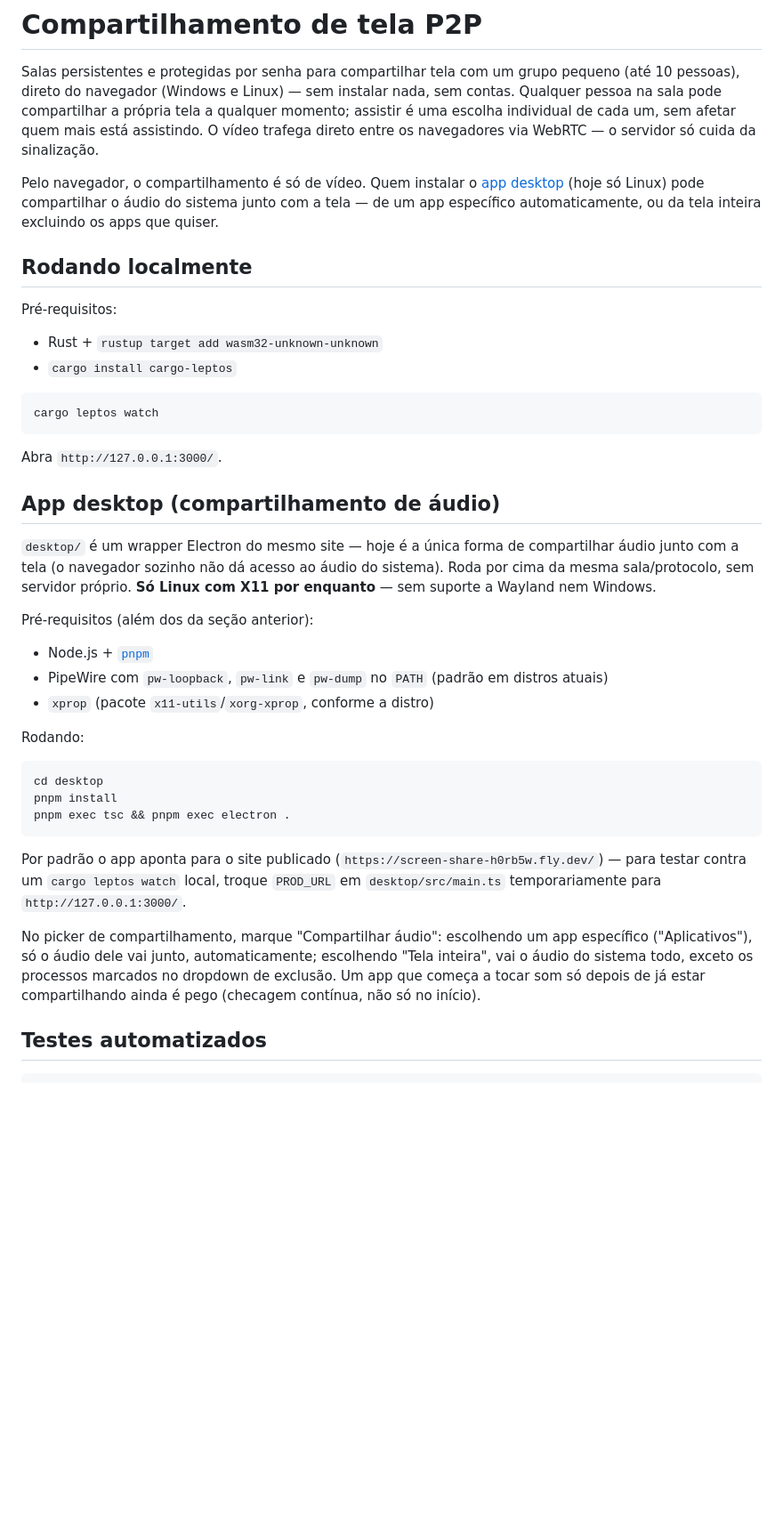
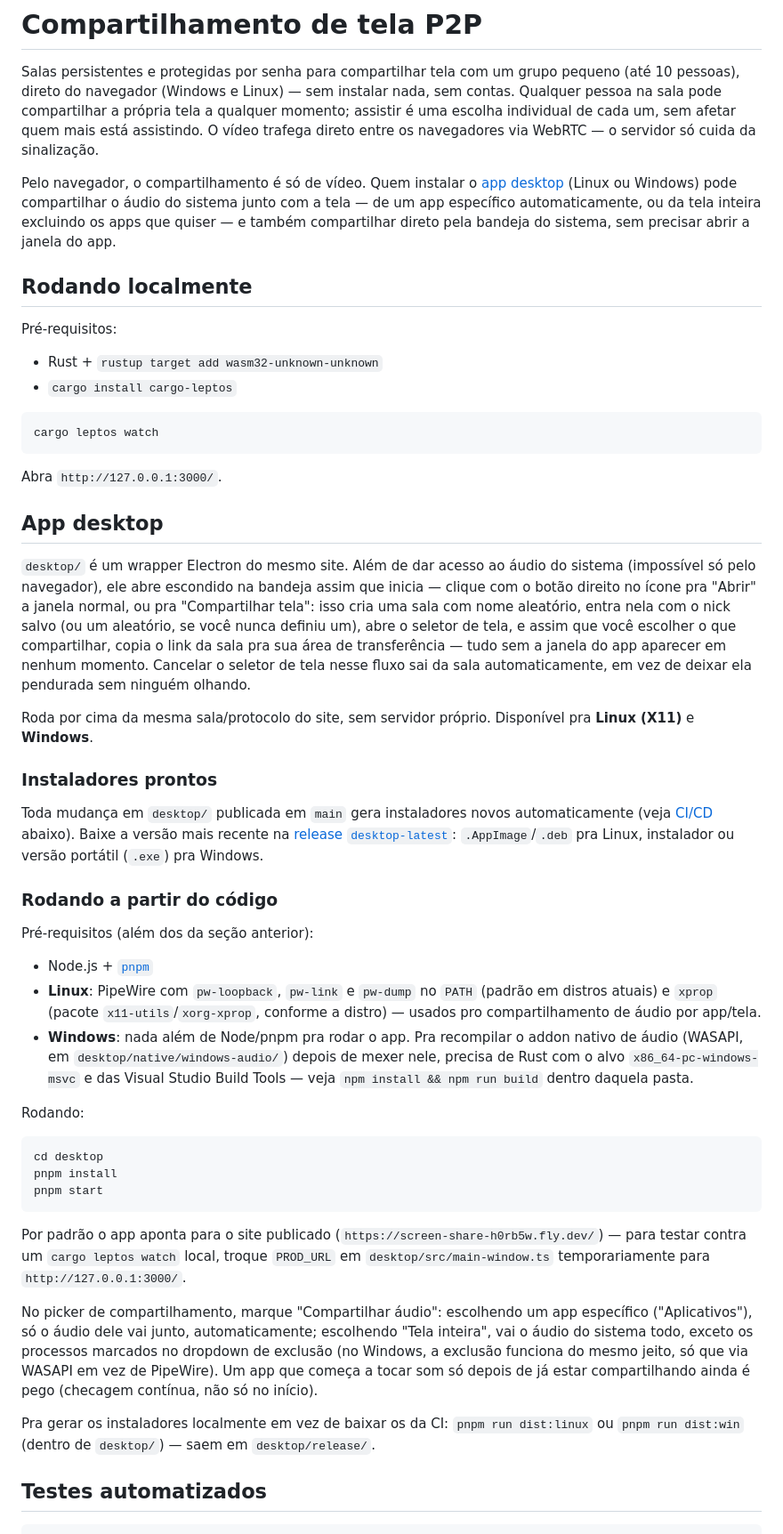
Before and after one commit to hiroshimorowaka/screen-share, a Markdown page: README.md, the part around one of its changes. Shown at 89% size. Drawn GitHub-style; blank space fills up the shorter version.

Commit message:
docs: update README for the desktop tray flow, Windows support, and CI/CD
Covers what changed since this was last written: the desktop app now
starts hidden in the tray with a one-click "share now" action, Windows
is a supported platform alongside Linux, prebuilt installers are
published automatically, and pushes to main deploy/publish through the
new GitHub Actions pipeline. Also fixes a stale Fly app name
(hiroshi-screen-share) that didn't match fly.toml's actual
screen-share-h0rb5w.

````diff
--- a/README.md
+++ b/README.md
@@ -8,9 +8,10 @@ um, sem afetar quem mais está assistindo. O vídeo trafega direto entre os
 navegadores via WebRTC — o servidor só cuida da sinalização.
 
 Pelo navegador, o compartilhamento é só de vídeo. Quem instalar o
-[app desktop](#app-desktop-compartilhamento-de-áudio) (hoje só Linux) pode
-compartilhar o áudio do sistema junto com a tela — de um app específico
-automaticamente, ou da tela inteira excluindo os apps que quiser.
+[app desktop](#app-desktop) (Linux ou Windows) pode compartilhar o áudio do
+sistema junto com a tela — de um app específico automaticamente, ou da
+tela inteira excluindo os apps que quiser — e também compartilhar direto
+pela bandeja do sistema, sem precisar abrir a janela do app.
 
 ## Rodando localmente
 
@@ -25,40 +26,69 @@ cargo leptos watch
 
 Abra `http://127.0.0.1:3000/`.
 
-## App desktop (compartilhamento de áudio)
+## App desktop
 
-`desktop/` é um wrapper Electron do mesmo site — hoje é a única forma de
-compartilhar áudio junto com a tela (o navegador sozinho não dá acesso ao
-áudio do sistema). Roda por cima da mesma sala/protocolo, sem servidor
-próprio. **Só Linux com X11 por enquanto** — sem suporte a Wayland nem
+`desktop/` é um wrapper Electron do mesmo site. Além de dar acesso ao
+áudio do sistema (impossível só pelo navegador), ele abre escondido na
+bandeja assim que inicia — clique com o botão direito no ícone pra "Abrir"
+a janela normal, ou pra "Compartilhar tela": isso cria uma sala com nome
+aleatório, entra nela com o nick salvo (ou um aleatório, se você nunca
+definiu um), abre o seletor de tela, e assim que você escolher o que
+compartilhar, copia o link da sala pra sua área de transferência — tudo
+sem a janela do app aparecer em nenhum momento. Cancelar o seletor de tela
+nesse fluxo sai da sala automaticamente, em vez de deixar ela pendurada
+sem ninguém olhando.
+
+Roda por cima da mesma sala/protocolo do site, sem servidor próprio.
+Disponível pra **Linux (X11)** e **Windows**.
+
+### Instaladores prontos
+
+Toda mudança em `desktop/` publicada em `main` gera instaladores novos
+automaticamente (veja [CI/CD](#cicd) abaixo). Baixe a versão mais recente
+na [release `desktop-latest`](https://github.com/hiroshimorowaka/screen-share/releases/tag/desktop-latest):
+`.AppImage`/`.deb` pra Linux, instalador ou versão portátil (`.exe`) pra
 Windows.
+
+### Rodando a partir do código
 
 Pré-requisitos (além dos da seção anterior):
 
 - Node.js + [`pnpm`](https://pnpm.io)
-- PipeWire com `pw-loopback`, `pw-link` e `pw-dump` no `PATH` (padrão em
-  distros atuais)
-- `xprop` (pacote `x11-utils`/`xorg-xprop`, conforme a distro)
+- **Linux**: PipeWire com `pw-loopback`, `pw-link` e `pw-dump` no `PATH`
+  (padrão em distros atuais) e `xprop` (pacote `x11-utils`/`xorg-xprop`,
+  conforme a distro) — usados pro compartilhamento de áudio por app/tela.
+- **Windows**: nada além de Node/pnpm pra rodar o app. Pra recompilar o
+  addon nativo de áudio (WASAPI, em `desktop/native/windows-audio/`)
+  depois de mexer nele, precisa de Rust com o alvo
+  `x86_64-pc-windows-msvc` e das Visual Studio Build Tools — veja
+  `npm install && npm run build` dentro daquela pasta.
 
 Rodando:
 
 ```bash
 cd desktop
 pnpm install
-pnpm exec tsc && pnpm exec electron .
+pnpm start
 ```
 
 Por padrão o app aponta para o site publicado
 (`https://screen-share-h0rb5w.fly.dev/`) — para testar contra um
-`cargo leptos watch` local, troque `PROD_URL` em `desktop/src/main.ts`
-temporariamente para `http://127.0.0.1:3000/`.
+`cargo leptos watch` local, troque `PROD_URL` em
+`desktop/src/main-window.ts` temporariamente para
+`http://127.0.0.1:3000/`.
 
 No picker de compartilhamento, marque "Compartilhar áudio": escolhendo um
 app específico ("Aplicativos"), só o áudio dele vai junto, automaticamente;
 escolhendo "Tela inteira", vai o áudio do sistema todo, exceto os processos
-marcados no dropdown de exclusão. Um app que começa a tocar som só depois
-de já estar compartilhando ainda é pego (checagem contínua, não só no
-início).
+marcados no dropdown de exclusão (no Windows, a exclusão funciona do mesmo
+jeito, só que via WASAPI em vez de PipeWire). Um app que começa a tocar som
+só depois de já estar compartilhando ainda é pego (checagem contínua, não
+só no início).
+
+Pra gerar os instaladores localmente em vez de baixar os da CI:
+`pnpm run dist:linux` ou `pnpm run dist:win` (dentro de `desktop/`) — saem
+em `desktop/release/`.
 
 ## Testes automatizados
 
````
Also changed, not shown: other parts of README.md (+26 -2 lines).
